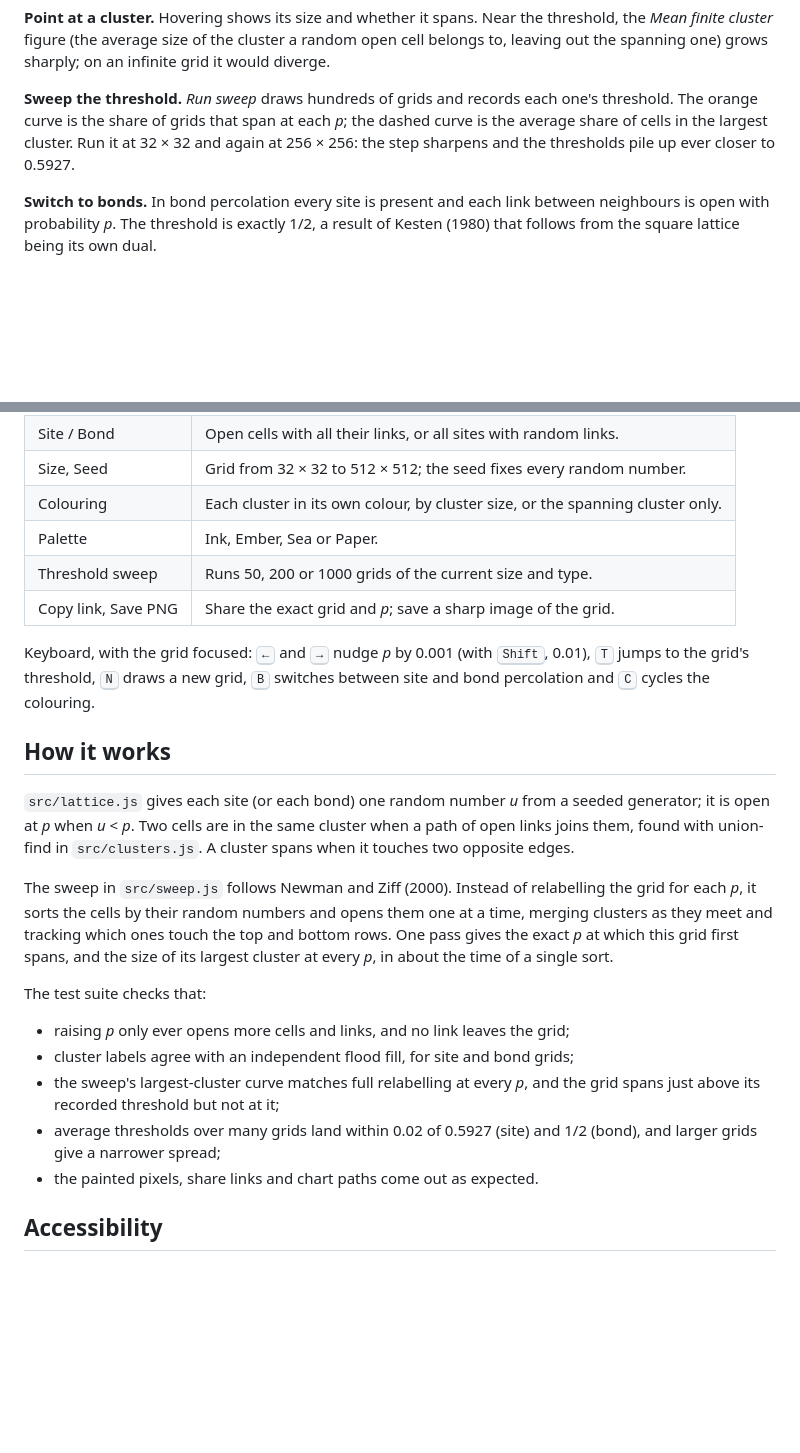
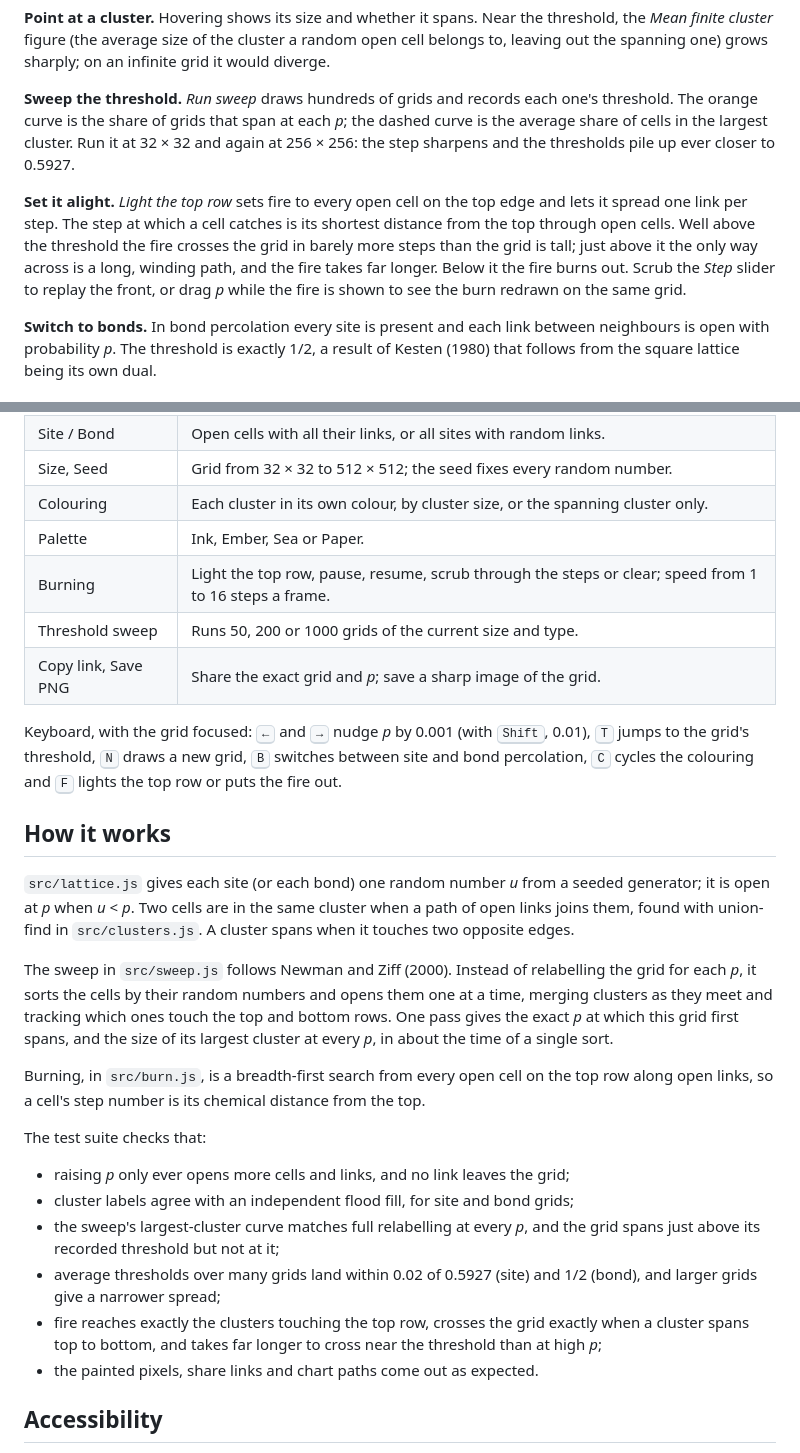
Before and after one commit to fushanbobfan/seepage, a Markdown page: README.md, 2 parts joined by grey strips. Rendered like a GitHub page; blank space fills up the shorter version.

Commit message:
Document burning: what to try, the controls, the F key and how the burn is tested

```diff
--- a/README.md
+++ b/README.md
@@ -51,6 +51,15 @@ each *p*; the dashed curve is the average share of cells in the largest
 cluster. Run it at 32 × 32 and again at 256 × 256: the step sharpens and
 the thresholds pile up ever closer to 0.5927.
 
+**Set it alight.** *Light the top row* sets fire to every open cell on
+the top edge and lets it spread one link per step. The step at which a
+cell catches is its shortest distance from the top through open cells.
+Well above the threshold the fire crosses the grid in barely more steps
+than the grid is tall; just above it the only way across is a long,
+winding path, and the fire takes far longer. Below it the fire burns out.
+Scrub the *Step* slider to replay the front, or drag *p* while the fire
+is shown to see the burn redrawn on the same grid.
+
 **Switch to bonds.** In bond percolation every site is present and each
 link between neighbours is open with probability *p*. The threshold is
 exactly 1/2, a result of Kesten (1980) that follows from the square
@@ -65,13 +74,15 @@ lattice being its own dual.
 | Size, Seed | Grid from 32 × 32 to 512 × 512; the seed fixes every random number. |
 | Colouring | Each cluster in its own colour, by cluster size, or the spanning cluster only. |
 | Palette | Ink, Ember, Sea or Paper. |
+| Burning | Light the top row, pause, resume, scrub through the steps or clear; speed from 1 to 16 steps a frame. |
 | Threshold sweep | Runs 50, 200 or 1000 grids of the current size and type. |
 | Copy link, Save PNG | Share the exact grid and *p*; save a sharp image of the grid. |
 
 Keyboard, with the grid focused: <kbd>←</kbd> and <kbd>→</kbd> nudge *p*
 by 0.001 (with <kbd>Shift</kbd>, 0.01), <kbd>T</kbd> jumps to the grid's
 threshold, <kbd>N</kbd> draws a new grid, <kbd>B</kbd> switches between
-site and bond percolation and <kbd>C</kbd> cycles the colouring.
+site and bond percolation, <kbd>C</kbd> cycles the colouring and
+<kbd>F</kbd> lights the top row or puts the fire out.
 
 ## How it works
 
@@ -87,6 +98,10 @@ tracking which ones touch the top and bottom rows. One pass gives the
 exact *p* at which this grid first spans, and the size of its largest
 cluster at every *p*, in about the time of a single sort.
 
+Burning, in `src/burn.js`, is a breadth-first search from every open
+cell on the top row along open links, so a cell's step number is its
+chemical distance from the top.
+
 The test suite checks that:
 
 - raising *p* only ever opens more cells and links, and no link leaves the grid;
@@ -95,6 +110,9 @@ The test suite checks that:
   and the grid spans just above its recorded threshold but not at it;
 - average thresholds over many grids land within 0.02 of 0.5927 (site)
   and 1/2 (bond), and larger grids give a narrower spread;
+- fire reaches exactly the clusters touching the top row, crosses the
+  grid exactly when a cluster spans top to bottom, and takes far longer
+  to cross near the threshold than at high *p*;
 - the painted pixels, share links and chart paths come out as expected.
 
 ## Accessibility
```
